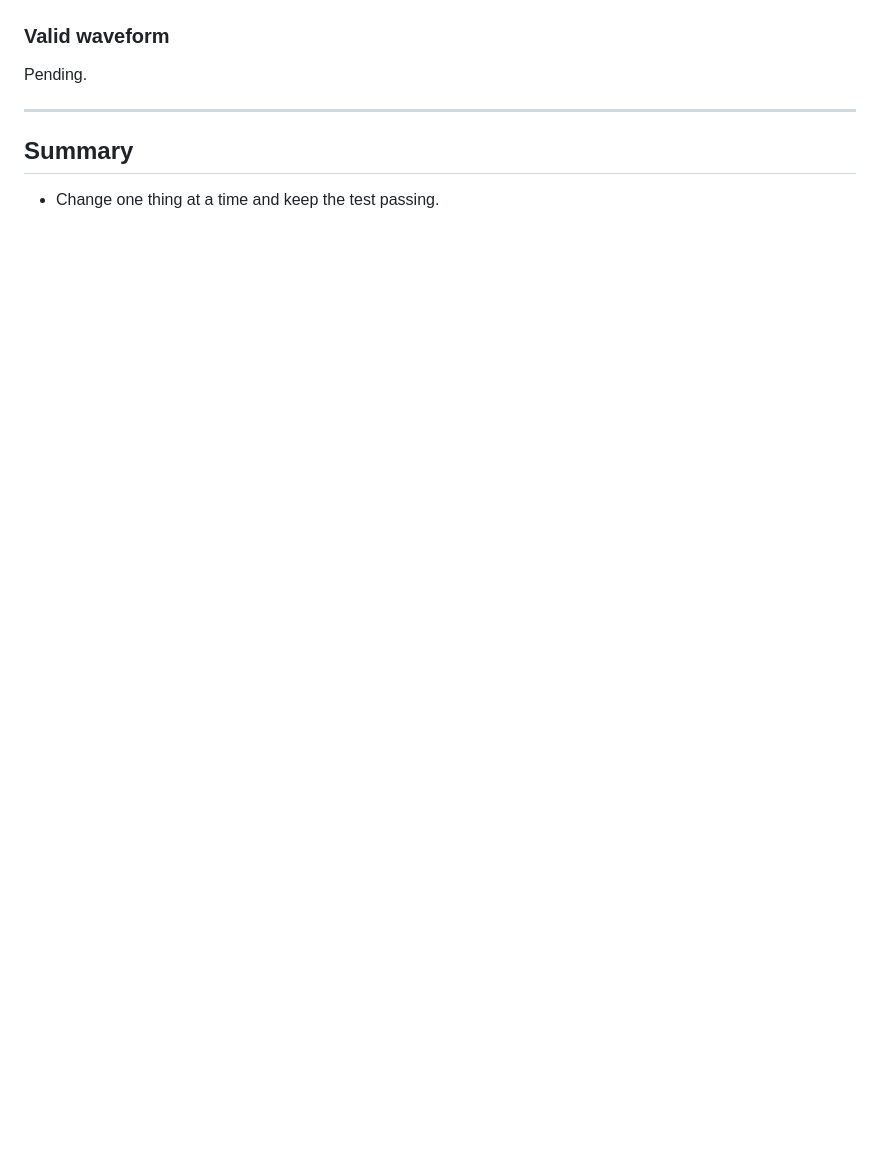
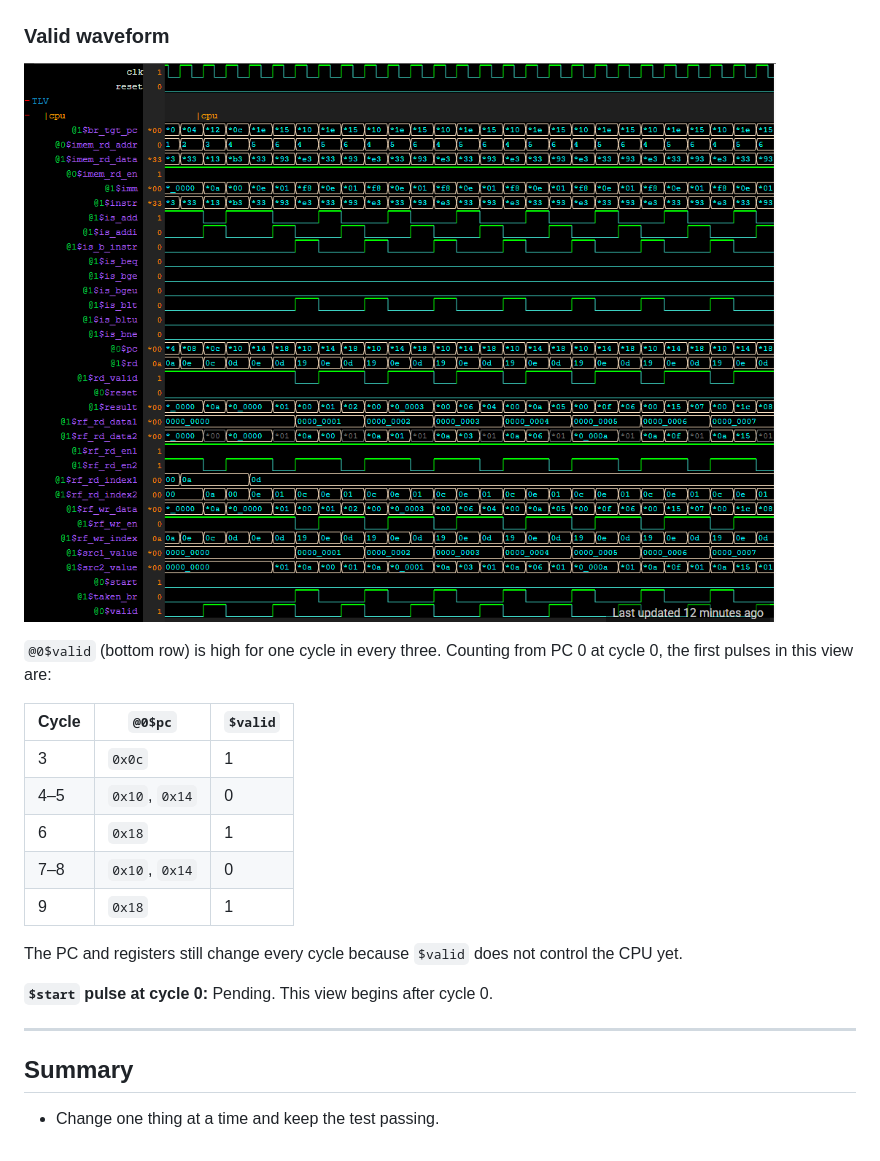
Before and after one commit to vidyamidhun/VSD_RISV_MYTH, a Markdown page: day5/29-D5SK1_L2_Valid_signal_and_pipeline_stages.md, the part around the change. GitHub-like rendering; pictures changed too: day5/images/lec29/2.png (added); blank space fills up the shorter version.

Commit message:
Add lec29 valid waveform (start pulse pending)
Co-Authored-By: Claude Sonnet 5.5 <noreply@anthropic.com>
Claude-Session: https://claude.ai/code/session_0123w5Hi1YWGAM3UYmapB1AE

```diff
--- a/day5/29-D5SK1_L2_Valid_signal_and_pipeline_stages.md
+++ b/day5/29-D5SK1_L2_Valid_signal_and_pipeline_stages.md
@@ -48,7 +48,21 @@ $valid = $reset ? 1'b0 :
 
 ### Valid waveform
 
-Pending.
+![Waveform showing a valid pulse every third cycle](images/lec29/2.png)
+
+`@0$valid` (bottom row) is high for one cycle in every three. Counting from PC 0 at cycle 0, the first pulses in this view are:
+
+| Cycle | `@0$pc` | `$valid` |
+|---|---|---|
+| 3 | `0x0c` | 1 |
+| 4–5 | `0x10`, `0x14` | 0 |
+| 6 | `0x18` | 1 |
+| 7–8 | `0x10`, `0x14` | 0 |
+| 9 | `0x18` | 1 |
+
+The PC and registers still change every cycle because `$valid` does not control the CPU yet.
+
+**`$start` pulse at cycle 0:** Pending. This view begins after cycle 0.
 
 ---
 
```
